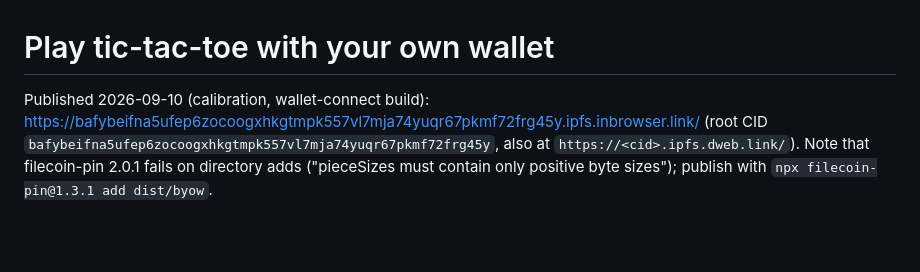
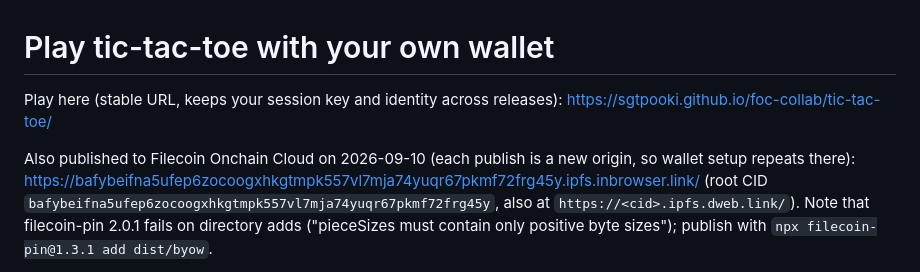
Before and after one commit to SgtPooki/foc-collab, a Markdown page: docs/BYOW-PLAYERS.md, the part around the change. Rendered like a GitHub page; blank space fills up the shorter version.

```diff
--- a/docs/BYOW-PLAYERS.md
+++ b/docs/BYOW-PLAYERS.md
@@ -1,6 +1,10 @@
 # Play tic-tac-toe with your own wallet
 
-Published 2026-09-10 (calibration, wallet-connect build):
+Play here (stable URL, keeps your session key and identity across releases):
+https://sgtpooki.github.io/foc-collab/tic-tac-toe/
+
+Also published to Filecoin Onchain Cloud on 2026-09-10 (each publish is a new
+origin, so wallet setup repeats there):
 https://bafybeifna5ufep6zocoogxhkgtmpk557vl7mja74yuqr67pkmf72frg45y.ipfs.inbrowser.link/
 (root CID `bafybeifna5ufep6zocoogxhkgtmpk557vl7mja74yuqr67pkmf72frg45y`, also at
 `https://<cid>.ipfs.dweb.link/`). Note that filecoin-pin 2.0.1 fails on
```
Also changed, not shown: README.md (+4 -0 lines).
